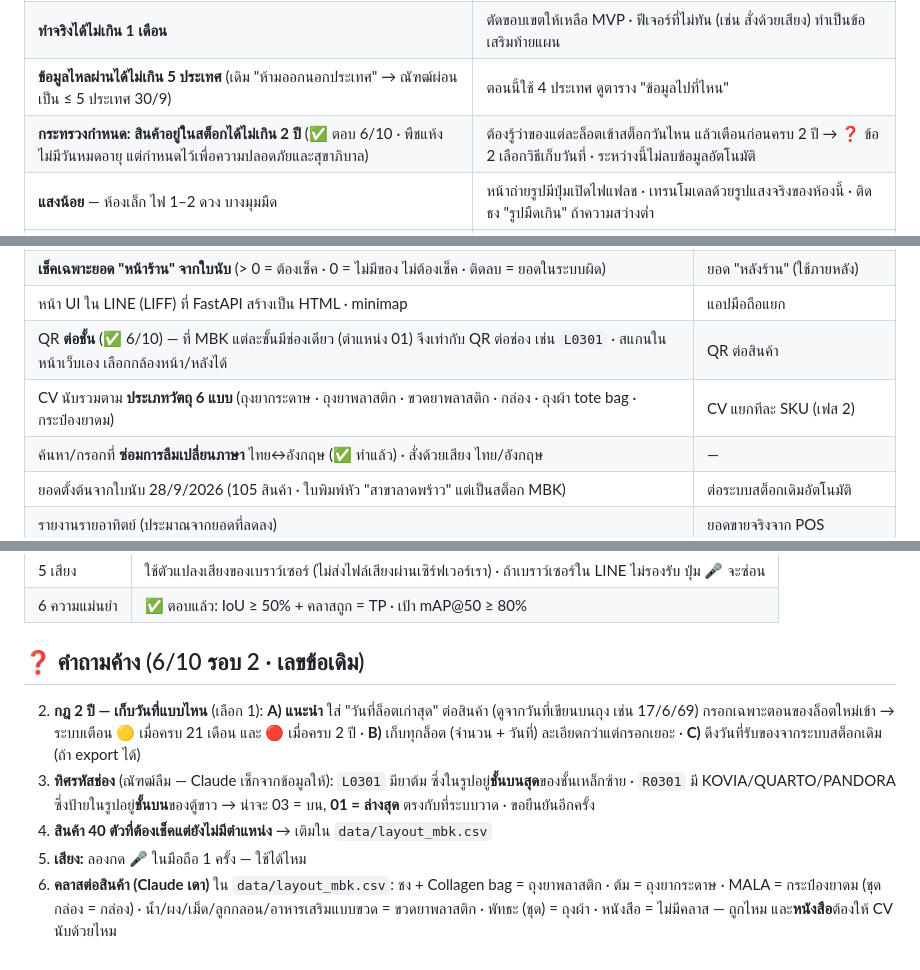
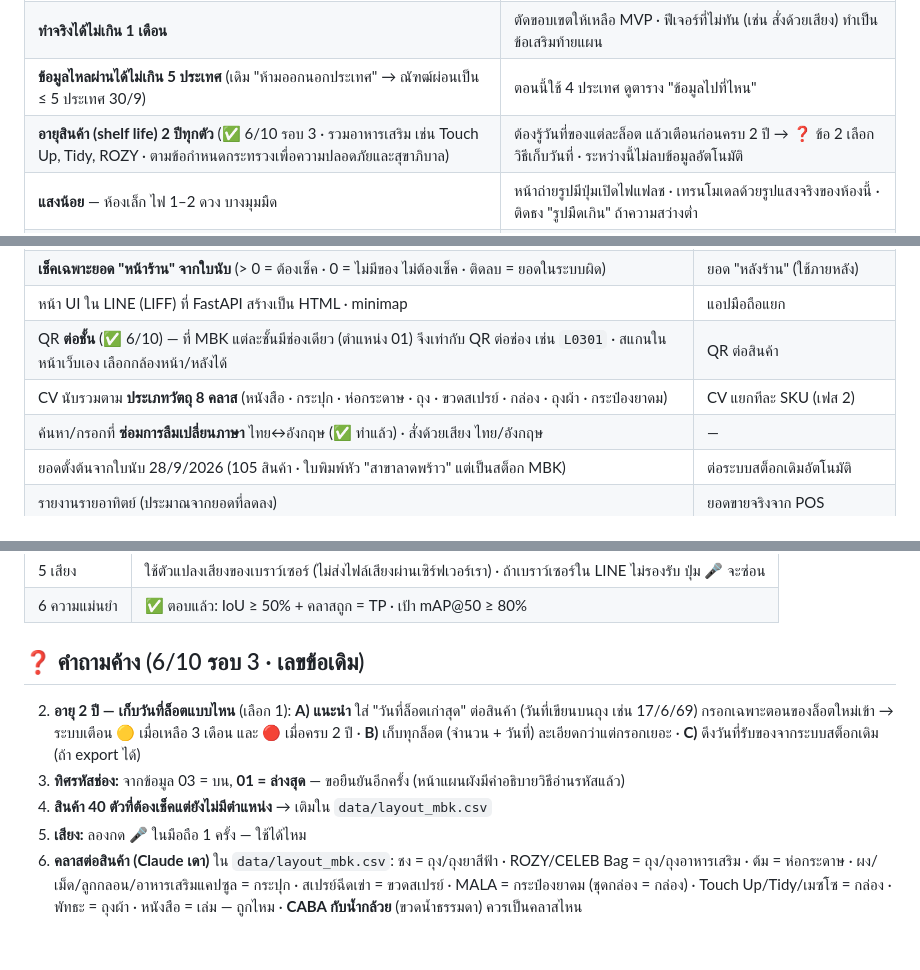
Before and after one commit to Lemonade678/Avatar_clinic, a Markdown page: docs/specs/2026-10-06-stock-count-design.md, 3 parts joined by grey strips. Drawn GitHub-style.

Commit message:
docs: 6/10 round 3 — 8 classes with bag subclasses, 2-year shelf life for every product, open questions refreshed
Co-Authored-By: Claude Opus 5.5 <noreply@anthropic.com>

```diff
--- a/docs/specs/2026-10-06-stock-count-design.md
+++ b/docs/specs/2026-10-06-stock-count-design.md
@@ -35,7 +35,7 @@ created: 2026-10-06
 | **งบ ≤ 3,000 บาท/เดือน** (ค่าระบบ · ✅ ตอบแล้ว 6/10) | ใช้ free tier ให้มากที่สุด: Supabase free · Roboflow free/starter · Railway แพ็กเล็กสุด · ไม่มีฮาร์ดแวร์เพิ่มในเฟส 1 |
 | **ทำจริงได้ไม่เกิน 1 เดือน** | ตัดขอบเขตให้เหลือ MVP · ฟีเจอร์ที่ไม่ทัน (เช่น สั่งด้วยเสียง) ทำเป็นข้อเสริมท้ายแผน |
 | **ข้อมูลไหลผ่านได้ไม่เกิน 5 ประเทศ** (เดิม "ห้ามออกนอกประเทศ" → ณัฑฒ์ผ่อนเป็น ≤ 5 ประเทศ 30/9) | ตอนนี้ใช้ 4 ประเทศ ดูตาราง "ข้อมูลไปที่ไหน" |
-| **กระทรวงกำหนด: สินค้าอยู่ในสต็อกได้ไม่เกิน 2 ปี** (✅ ตอบ 6/10 · พืชแห้งไม่มีวันหมดอายุ แต่กำหนดไว้เพื่อความปลอดภัยและสุขาภิบาล) | ต้องรู้ว่าของแต่ละล็อตเข้าสต็อกวันไหน แล้วเตือนก่อนครบ 2 ปี → ❓ ข้อ 2 เลือกวิธีเก็บวันที่ · ระหว่างนี้ไม่ลบข้อมูลอัตโนมัติ |
+| **อายุสินค้า (shelf life) 2 ปีทุกตัว** (✅ 6/10 รอบ 3 · รวมอาหารเสริม เช่น Touch Up, Tidy, ROZY · ตามข้อกำหนดกระทรวงเพื่อความปลอดภัยและสุขาภิบาล) | ต้องรู้วันที่ของแต่ละล็อต แล้วเตือนก่อนครบ 2 ปี → ❓ ข้อ 2 เลือกวิธีเก็บวันที่ · ระหว่างนี้ไม่ลบข้อมูลอัตโนมัติ |
 | **แสงน้อย** — ห้องเล็ก ไฟ 1–2 ดวง บางมุมมืด | หน้าถ่ายรูปมีปุ่มเปิดไฟแฟลช · เทรนโมเดลด้วยรูปแสงจริงของห้องนี้ · ติดธง "รูปมืดเกิน" ถ้าความสว่างต่ำ |
 | **ความลับทางการค้า** | repo เป็น private · RLS เปิดทุกตาราง · bucket รูปเป็น private · ไม่ publish หน้าเว็บสู่สาธารณะ |
 
@@ -46,7 +46,7 @@ created: 2026-10-06
 | **เช็คเฉพาะยอด "หน้าร้าน" จากใบนับ** (> 0 = ต้องเช็ค · 0 = ไม่มีของ ไม่ต้องเช็ค · ติดลบ = ยอดในระบบผิด) | ยอด "หลังร้าน" (ใช้ภายหลัง) |
 | หน้า UI ใน LINE (LIFF) ที่ FastAPI สร้างเป็น HTML · minimap | แอปมือถือแยก |
 | QR **ต่อชั้น** (✅ 6/10) — ที่ MBK แต่ละชั้นมีช่องเดียว (ตำแหน่ง 01) จึงเท่ากับ QR ต่อช่อง เช่น `L0301` · สแกนในหน้าเว็บเอง เลือกกล้องหน้า/หลังได้ | QR ต่อสินค้า |
-| CV นับรวมตาม **ประเภทวัตถุ 6 แบบ** (ถุงยากระดาษ · ถุงยาพลาสติก · ขวดยาพลาสติก · กล่อง · ถุงผ้า tote bag · กระป๋องยาดม) | CV แยกทีละ SKU (เฟส 2) |
+| CV นับรวมตาม **ประเภทวัตถุ 8 คลาส** (หนังสือ · กระปุก · ห่อกระดาษ · ถุง · ขวดสเปรย์ · กล่อง · ถุงผ้า · กระป๋องยาดม) | CV แยกทีละ SKU (เฟส 2) |
 | ค้นหา/กรอกที่ **ซ่อมการลืมเปลี่ยนภาษา** ไทย↔อังกฤษ (✅ ทำแล้ว) · สั่งด้วยเสียง ไทย/อังกฤษ | — |
 | ยอดตั้งต้นจากใบนับ 28/9/2026 (105 สินค้า · ใบพิมพ์หัว "สาขาลาดพร้าว" แต่เป็นสต็อก MBK) | ต่อระบบสต็อกเดิมอัตโนมัติ |
 | รายงานรายอาทิตย์ (ประมาณจากยอดที่ลดลง) | ยอดขายจริงจาก POS |
@@ -198,9 +198,9 @@ flowchart LR
 | 5 เสียง | ใช้ตัวแปลงเสียงของเบราว์เซอร์ (ไม่ส่งไฟล์เสียงผ่านเซิร์ฟเวอร์เรา) · ถ้าเบราว์เซอร์ใน LINE ไม่รองรับ ปุ่ม 🎤 จะซ่อน |
 | 6 ความแม่นยำ | ✅ ตอบแล้ว: IoU ≥ 50% + คลาสถูก = TP · เป้า mAP@50 ≥ 80% |
 
-## ❓ คำถามค้าง (6/10 รอบ 2 · เลขข้อเดิม)
-2. **กฎ 2 ปี — เก็บวันที่แบบไหน** (เลือก 1): **A) แนะนำ** ใส่ "วันที่ล็อตเก่าสุด" ต่อสินค้า (ดูจากวันที่เขียนบนถุง เช่น 17/6/69) กรอกเฉพาะตอนของล็อตใหม่เข้า → ระบบเตือน 🟡 เมื่อครบ 21 เดือน และ 🔴 เมื่อครบ 2 ปี · **B)** เก็บทุกล็อต (จำนวน + วันที่) ละเอียดกว่าแต่กรอกเยอะ · **C)** ดึงวันที่รับของจากระบบสต็อกเดิม (ถ้า export ได้)
-3. **ทิศรหัสช่อง** (ณัฑฒ์ลืม — Claude เช็กจากข้อมูลให้): `L0301` มียาต้ม ซึ่งในรูปอยู่**ชั้นบนสุด**ของชั้นเหล็กซ้าย · `R0301` มี KOVIA/QUARTO/PANDORA ซึ่งป้ายในรูปอยู่**ชั้นบน**ของตู้ขาว → น่าจะ 03 = บน, **01 = ล่างสุด** ตรงกับที่ระบบวาด · ขอยืนยันอีกครั้ง
+## ❓ คำถามค้าง (6/10 รอบ 3 · เลขข้อเดิม)
+2. **อายุ 2 ปี — เก็บวันที่ล็อตแบบไหน** (เลือก 1): **A) แนะนำ** ใส่ "วันที่ล็อตเก่าสุด" ต่อสินค้า (วันที่เขียนบนถุง เช่น 17/6/69) กรอกเฉพาะตอนของล็อตใหม่เข้า → ระบบเตือน 🟡 เมื่อเหลือ 3 เดือน และ 🔴 เมื่อครบ 2 ปี · **B)** เก็บทุกล็อต (จำนวน + วันที่) ละเอียดกว่าแต่กรอกเยอะ · **C)** ดึงวันที่รับของจากระบบสต็อกเดิม (ถ้า export ได้)
+3. **ทิศรหัสช่อง:** จากข้อมูล 03 = บน, **01 = ล่างสุด** — ขอยืนยันอีกครั้ง (หน้าแผนผังมีคำอธิบายวิธีอ่านรหัสแล้ว)
 4. **สินค้า 40 ตัวที่ต้องเช็คแต่ยังไม่มีตำแหน่ง** → เติมใน `data/layout_mbk.csv`
 5. **เสียง:** ลองกด 🎤 ในมือถือ 1 ครั้ง — ใช้ได้ไหม
-8. **คลาสต่อสินค้า (Claude เดา)** ใน `data/layout_mbk.csv`: ชง + Collagen bag = ถุงยาพลาสติก · ต้ม = ถุงยากระดาษ · MALA = กระป๋องยาดม (ชุดกล่อง = กล่อง) · น้ำ/ผง/เม็ด/ลูกกลอน/อาหารเสริมแบบขวด = ขวดยาพลาสติก · พัทธะ (ชุด) = ถุงผ้า · หนังสือ = ไม่มีคลาส — ถูกไหม และ**หนังสือ**ต้องให้ CV นับด้วยไหม
+8. **คลาสต่อสินค้า (Claude เดา)** ใน `data/layout_mbk.csv`: ชง = ถุง/ถุงยาสีฟ้า · ROZY/CELEB Bag = ถุง/ถุงอาหารเสริม · ต้ม = ห่อกระดาษ · ผง/เม็ด/ลูกกลอน/อาหารเสริมแคปซูล = กระปุก · สเปรย์ฉีดเข่า = ขวดสเปรย์ · MALA = กระป๋องยาดม (ชุดกล่อง = กล่อง) · Touch Up/Tidy/เมซโซ = กล่อง · พัทธะ = ถุงผ้า · หนังสือ = เล่ม — ถูกไหม · **CABA กับน้ำกล้วย** (ขวดน้ำธรรมดา) ควรเป็นคลาสไหน
```
Also changed, not shown: other parts of docs/specs/2026-10-06-stock-count-design.md (+1 -1 lines), docs/specs/2026-10-06-stock-count-design-en.md (+7 -7 lines).
